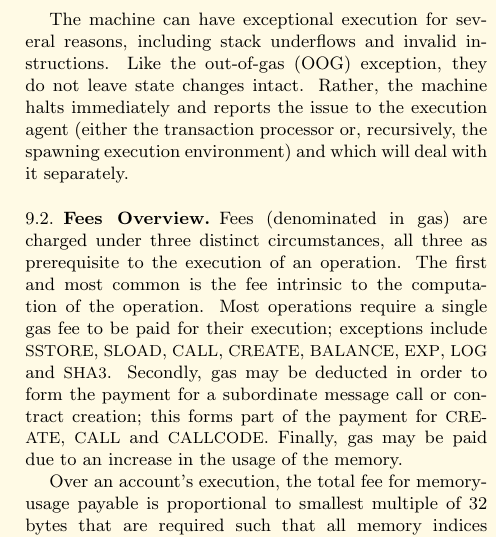
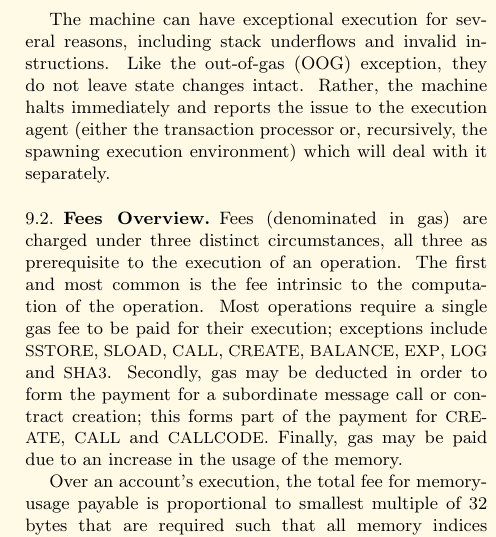
Before and after one commit to ethereum/yellowpaper, a LaTeX paper (Paper.tex): part of one column of page 10 of 30, cut so that both start at the same text. Compiled offline with pdfLaTeX.

Commit message:
Wording in intro to execution model

```diff
--- a/Paper.tex
+++ b/Paper.tex
@@ -751,7 +751,7 @@ The EVM is a simple stack-based architecture. The word size of the machine (and
 
 The machine does not follow the standard von Neumann architecture. Rather than storing program code in generally-accessible memory or storage, it is stored separately in a virtual ROM interactable only through a specialised instruction.
 
-The machine can have exceptional execution for several reasons, including stack underflows and invalid instructions. Like the out-of-gas (OOG) exception, they do not leave state changes intact. Rather, the machine halts immediately and reports the issue to the execution agent (either the transaction processor or, recursively, the spawning execution environment) and which will deal with it separately.
+The machine can have exceptional execution for several reasons, including stack underflows and invalid instructions. Like the out-of-gas (OOG) exception, they do not leave state changes intact. Rather, the machine halts immediately and reports the issue to the execution agent (either the transaction processor or, recursively, the spawning execution environment) which will deal with it separately.
 
 \subsection{Fees Overview}
 
```
